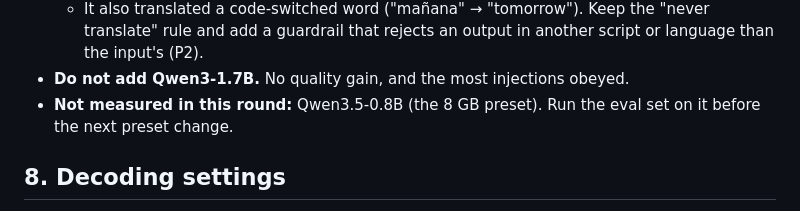
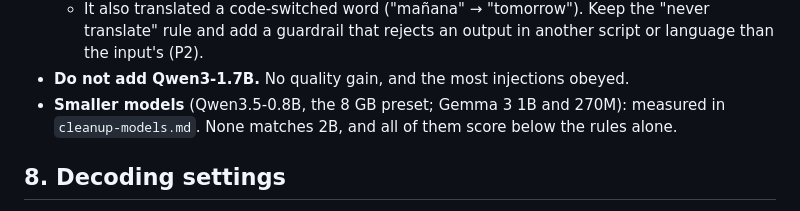
Before and after one commit to udsy19/super-flow, a Markdown page: docs/specs/cleanup-quality.md, the part around the change. Drawn GitHub-style.

```diff
--- a/docs/specs/cleanup-quality.md
+++ b/docs/specs/cleanup-quality.md
@@ -535,8 +535,8 @@ cases where the raw model output carried out the dictated instruction; the guard
   - It also translated a code-switched word ("mañana" → "tomorrow"). Keep the "never translate" rule and add a
     guardrail that rejects an output in another script or language than the input's (P2).
 - **Do not add Qwen3-1.7B.** No quality gain, and the most injections obeyed.
-- **Not measured in this round:** Qwen3.5-0.8B (the 8 GB preset). Run the eval set on it before the next preset
-  change.
+- **Smaller models** (Qwen3.5-0.8B, the 8 GB preset; Gemma 3 1B and 270M): measured in `cleanup-models.md`. None
+  matches 2B, and all of them score below the rules alone.
 
 ## 8. Decoding settings
 
```
Also changed, not shown: docs/specs/cleanup-models.md (added, +184 -0 lines).
